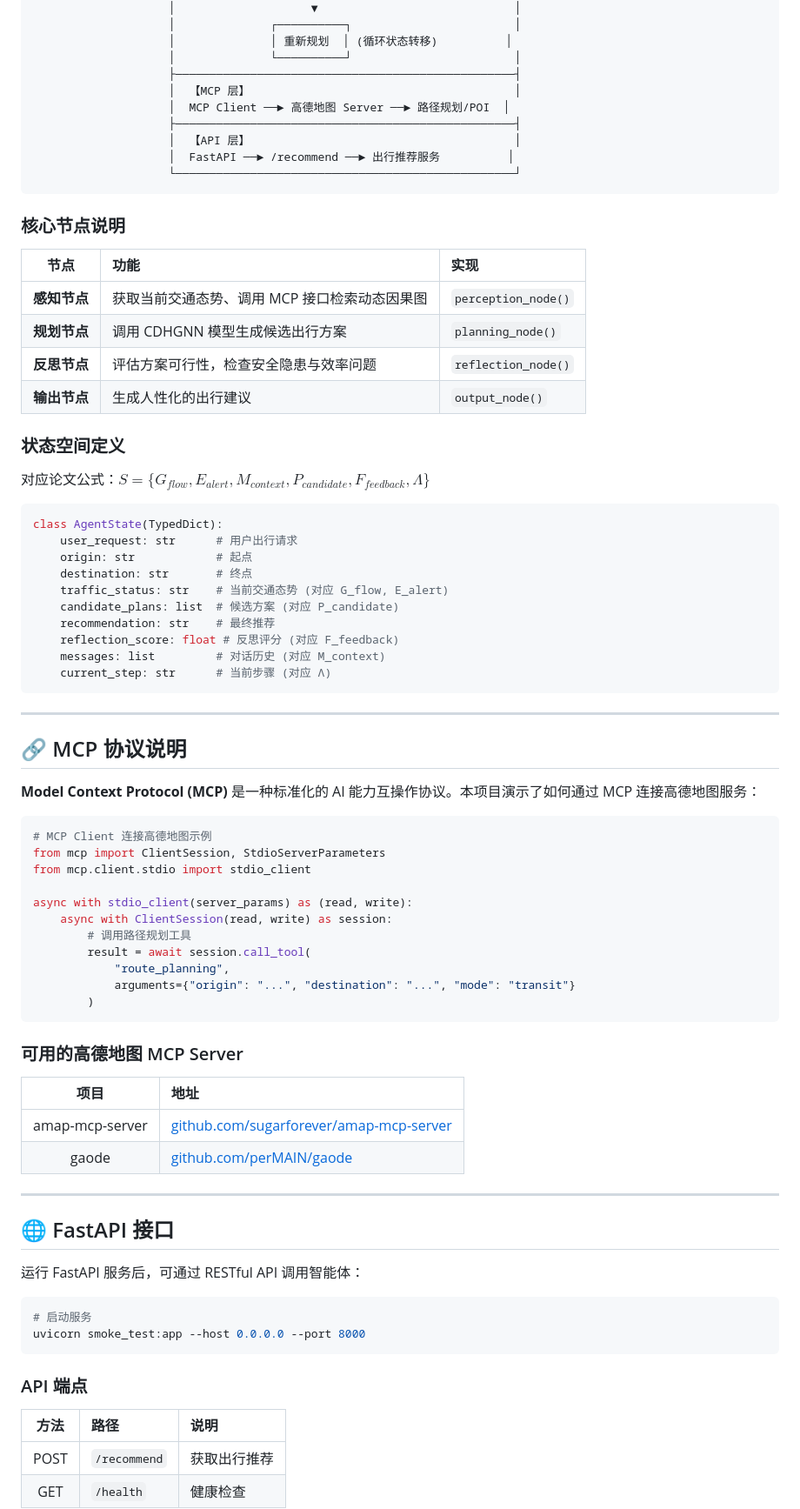
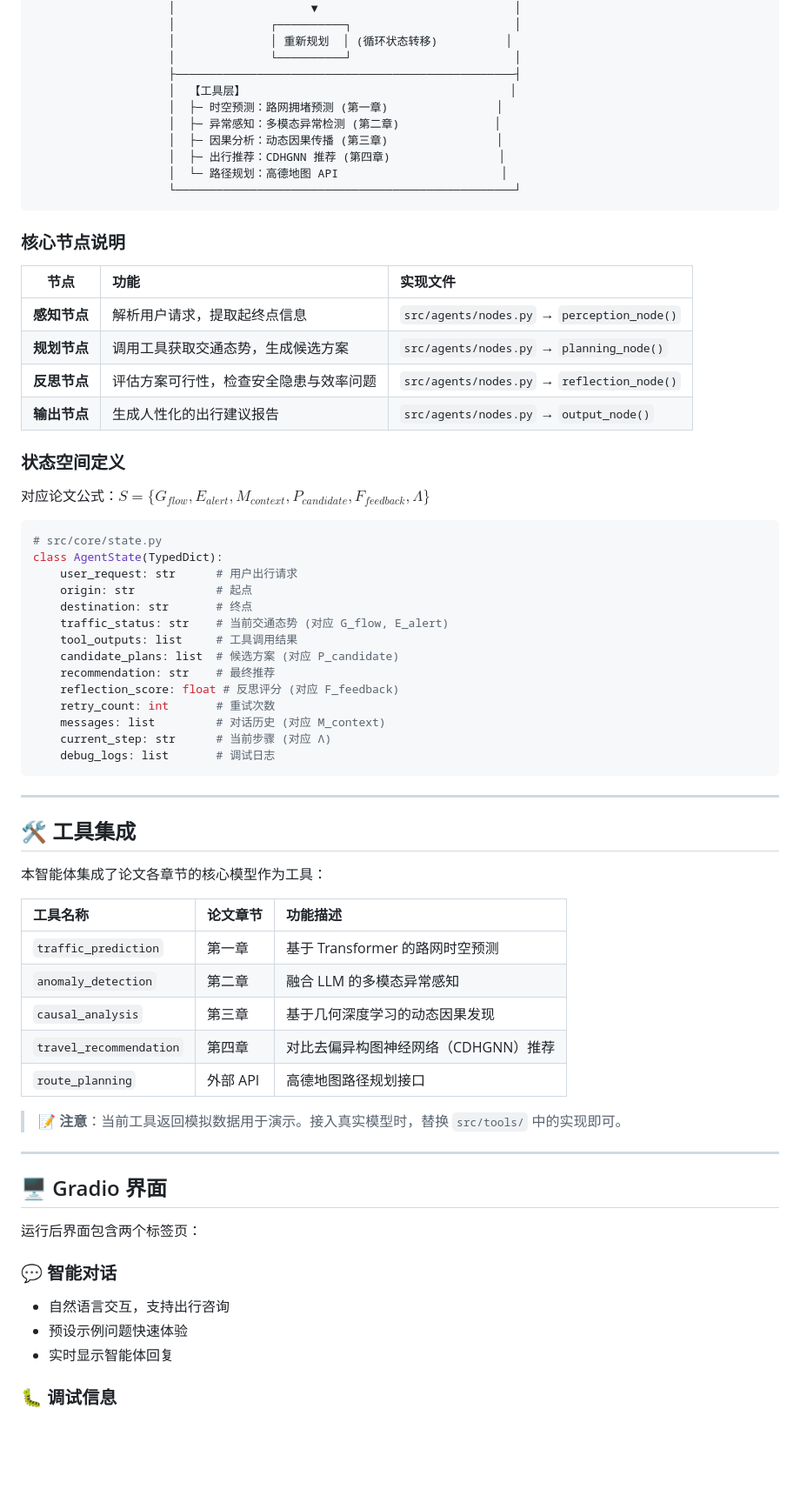
Before and after one commit to R0oup1iao/traffic_agent_demo, a Markdown page: README.md, the part around one of its changes. Shown at 87% size. Drawn GitHub-style; blank space fills up the shorter version.

````diff
--- a/README.md
+++ b/README.md
@@ -91,82 +110,72 @@ agent_demo/
                     │              │ 重新规划  │ (循环状态转移)          │
                     │              └──────────┘                        │
                     ├──────────────────────────────────────────────────┤
-                    │  【MCP 层】                                       │
-                    │  MCP Client ──► 高德地图 Server ──► 路径规划/POI  │
-                    ├──────────────────────────────────────────────────┤
-                    │  【API 层】                                       │
-                    │  FastAPI ──► /recommend ──► 出行推荐服务          │
+                    │  【工具层】                                       │
+                    │  ├─ 时空预测：路网拥堵预测 (第一章)                │
+                    │  ├─ 异常感知：多模态异常检测 (第二章)              │
+                    │  ├─ 因果分析：动态因果传播 (第三章)                │
+                    │  ├─ 出行推荐：CDHGNN 推荐 (第四章)                │
+                    │  └─ 路径规划：高德地图 API                        │
                     └──────────────────────────────────────────────────┘
 ```
 
 ### 核心节点说明
 
-| 节点 | 功能 | 实现 |
-|:----:|:-----|:-----|
-| **感知节点** | 获取当前交通态势、调用 MCP 接口检索动态因果图 | `perception_node()` |
-| **规划节点** | 调用 CDHGNN 模型生成候选出行方案 | `planning_node()` |
-| **反思节点** | 评估方案可行性，检查安全隐患与效率问题 | `reflection_node()` |
-| **输出节点** | 生成人性化的出行建议 | `output_node()` |
+| 节点 | 功能 | 实现文件 |
+|:----:|:-----|:--------|
+| **感知节点** | 解析用户请求，提取起终点信息 | `src/agents/nodes.py` → `perception_node()` |
+| **规划节点** | 调用工具获取交通态势，生成候选方案 | `src/agents/nodes.py` → `planning_node()` |
+| **反思节点** | 评估方案可行性，检查安全隐患与效率问题 | `src/agents/nodes.py` → `reflection_node()` |
+| **输出节点** | 生成人性化的出行建议报告 | `src/agents/nodes.py` → `output_node()` |
 
 ### 状态空间定义
 
 对应论文公式：$S = \{G_{flow}, E_{alert}, M_{context}, P_{candidate}, F_{feedback}, \Lambda\}$
 
 ```python
+# src/core/state.py
 class AgentState(TypedDict):
     user_request: str      # 用户出行请求
     origin: str            # 起点
     destination: str       # 终点
     traffic_status: str    # 当前交通态势 (对应 G_flow, E_alert)
+    tool_outputs: list     # 工具调用结果
     candidate_plans: list  # 候选方案 (对应 P_candidate)
     recommendation: str    # 最终推荐
     reflection_score: float # 反思评分 (对应 F_feedback)
+    retry_count: int       # 重试次数
     messages: list         # 对话历史 (对应 M_context)
     current_step: str      # 当前步骤 (对应 Λ)
+    debug_logs: list       # 调试日志
 ```
 
 ---
 
-## 🔗 MCP 协议说明
+## 🛠️ 工具集成
 
-**Model Context Protocol (MCP)** 是一种标准化的 AI 能力互操作协议。本项目演示了如何通过 MCP 连接高德地图服务：
+本智能体集成了论文各章节的核心模型作为工具：
 
-```python
-# MCP Client 连接高德地图示例
-from mcp import ClientSession, StdioServerParameters
-from mcp.client.stdio import stdio_client
+| 工具名称 | 论文章节 | 功能描述 |
+|:--------|:---------|:---------|
+| `traffic_prediction` | 第一章 | 基于 Transformer 的路网时空预测 |
+| `anomaly_detection` | 第二章 | 融合 LLM 的多模态异常感知 |
+| `causal_analysis` | 第三章 | 基于几何深度学习的动态因果发现 |
+| `travel_recommendation` | 第四章 | 对比去偏异构图神经网络（CDHGNN）推荐 |
+| `route_planning` | 外部 API | 高德地图路径规划接口 |
 
-async with stdio_client(server_params) as (read, write):
-    async with ClientSession(read, write) as session:
-        # 调用路径规划工具
-        result = await session.call_tool(
-            "route_planning",
-            arguments={"origin": "...", "destination": "...", "mode": "transit"}
-        )
-```
-
-### 可用的高德地图 MCP Server
-
-| 项目 | 地址 |
-|:----:|:-----|
-| amap-mcp-server | [github.com/sugarforever/amap-mcp-server](https://github.com/sugarforever/amap-mcp-server) |
-| gaode | [github.com/perMAIN/gaode](https://github.com/perMAIN/gaode) |
+> 📝 **注意**：当前工具返回模拟数据用于演示。接入真实模型时，替换 `src/tools/` 中的实现即可。
 
 ---
 
-## 🌐 FastAPI 接口
+## 🖥️ Gradio 界面
 
-运行 FastAPI 服务后，可通过 RESTful API 调用智能体：
+运行后界面包含两个标签页：
 
-```bash
-# 启动服务
-uvicorn smoke_test:app --host 0.0.0.0 --port 8000
-```
+### 💬 智能对话
 
-### API 端点
+- 自然语言交互，支持出行咨询
+- 预设示例问题快速体验
+- 实时显示智能体回复
 
-| 方法 | 路径 | 说明 |
-|:----:|:-----|:-----|
-| POST | `/recommend` | 获取出行推荐 |
-| GET | `/health` | 健康检查 |
+### 🐛 调试信息
 
````
Also changed, not shown: other parts of README.md (+96 -74 lines).
